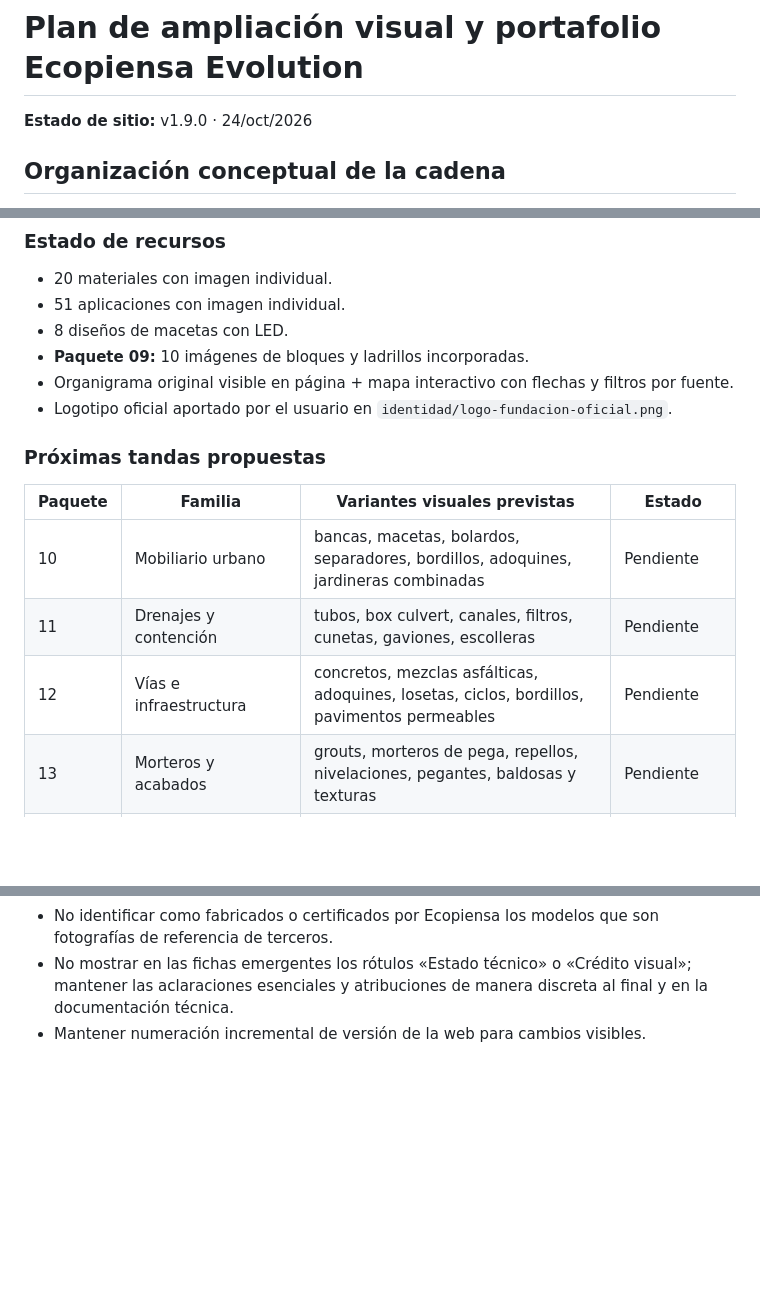
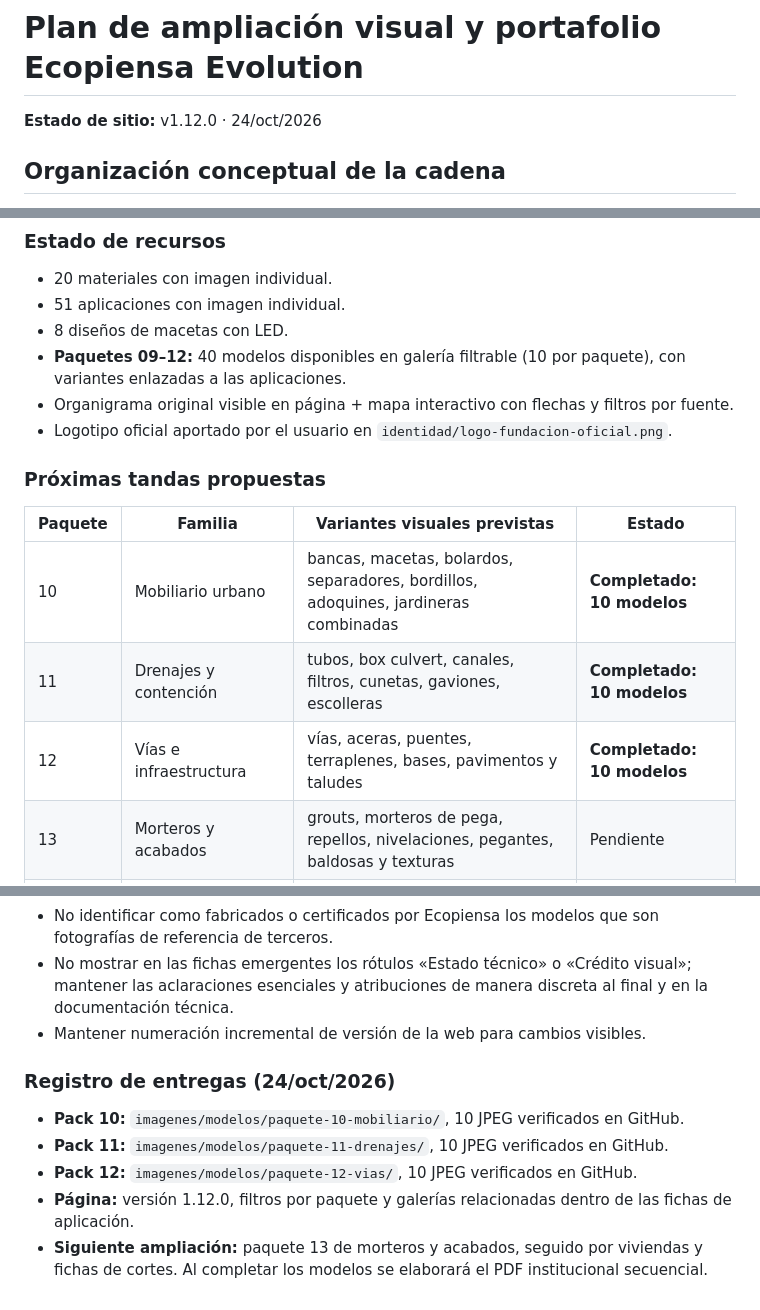
Before and after one commit to FUNDACIONECOPIENSAEVOLUTION/ecopresentacione, a Markdown page: PLAN-AMPLIACION-PRODUCTOS.md, 3 parts joined by grey strips. GitHub-like rendering; blank space fills up the shorter version.

Commit message:
docs: actualizar ruta, paquetes 10–12 incorporados y siguiente paquete 13

```diff
--- a/PLAN-AMPLIACION-PRODUCTOS.md
+++ b/PLAN-AMPLIACION-PRODUCTOS.md
@@ -1,6 +1,6 @@
 # Plan de ampliación visual y portafolio Ecopiensa Evolution
 
-**Estado de sitio:** v1.9.0 · 24/oct/2026
+**Estado de sitio:** v1.12.0 · 24/oct/2026
 
 ## Organización conceptual de la cadena
 
@@ -17,7 +17,7 @@
 - 20 materiales con imagen individual.
 - 51 aplicaciones con imagen individual.
 - 8 diseños de macetas con LED.
-- **Paquete 09:** 10 imágenes de bloques y ladrillos incorporadas.
+- **Paquetes 09–12:** 40 modelos disponibles en galería filtrable (10 por paquete), con variantes enlazadas a las aplicaciones.
 - Organigrama original visible en página + mapa interactivo con flechas y filtros por fuente.
 - Logotipo oficial aportado por el usuario en `identidad/logo-fundacion-oficial.png`.
 
@@ -25,9 +25,9 @@
 
 | Paquete | Familia | Variantes visuales previstas | Estado |
 |---|---|---|---|
-| 10 | Mobiliario urbano | bancas, macetas, bolardos, separadores, bordillos, adoquines, jardineras combinadas | Pendiente |
-| 11 | Drenajes y contención | tubos, box culvert, canales, filtros, cunetas, gaviones, escolleras | Pendiente |
-| 12 | Vías e infraestructura | concretos, mezclas asfálticas, adoquines, losetas, ciclos, bordillos, pavimentos permeables | Pendiente |
+| 10 | Mobiliario urbano | bancas, macetas, bolardos, separadores, bordillos, adoquines, jardineras combinadas | **Completado: 10 modelos** |
+| 11 | Drenajes y contención | tubos, box culvert, canales, filtros, cunetas, gaviones, escolleras | **Completado: 10 modelos** |
+| 12 | Vías e infraestructura | vías, aceras, puentes, terraplenes, bases, pavimentos y taludes | **Completado: 10 modelos** |
 | 13 | Morteros y acabados | grouts, morteros de pega, repellos, nivelaciones, pegantes, baldosas y texturas | Pendiente |
 | 14 | Viviendas y sistemas modulares | paneles, muros, bloques, fachadas, techos y ejemplos de ensamble | Pendiente |
 | 15 | Diagramas y fichas comparativas | cortes constructivos, granulometrías, escala de tamaño, mezclas y derivación de procesos | Pendiente |
@@ -41,3 +41,11 @@
 - No identificar como fabricados o certificados por Ecopiensa los modelos que son fotografías de referencia de terceros.
 - No mostrar en las fichas emergentes los rótulos «Estado técnico» o «Crédito visual»; mantener las aclaraciones esenciales y atribuciones de manera discreta al final y en la documentación técnica.
 - Mantener numeración incremental de versión de la web para cambios visibles.
+
+### Registro de entregas (24/oct/2026)
+
+- **Pack 10:** `imagenes/modelos/paquete-10-mobiliario/`, 10 JPEG verificados en GitHub.
+- **Pack 11:** `imagenes/modelos/paquete-11-drenajes/`, 10 JPEG verificados en GitHub.
+- **Pack 12:** `imagenes/modelos/paquete-12-vias/`, 10 JPEG verificados en GitHub.
+- **Página:** versión 1.12.0, filtros por paquete y galerías relacionadas dentro de las fichas de aplicación.
+- **Siguiente ampliación:** paquete 13 de morteros y acabados, seguido por viviendas y fichas de cortes. Al completar los modelos se elaborará el PDF institucional secuencial.
```
